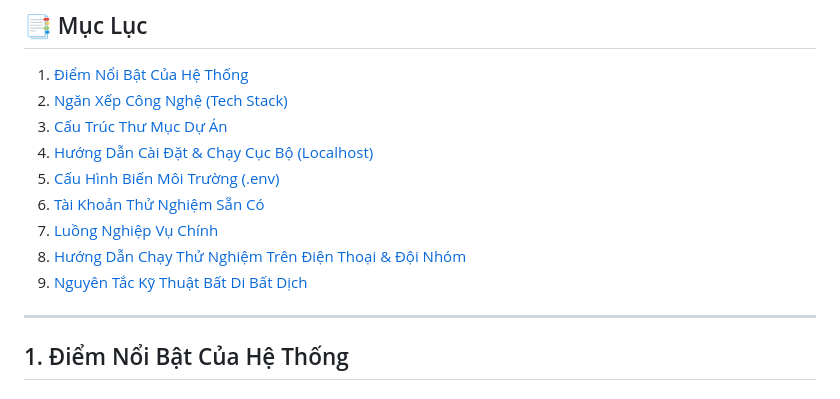
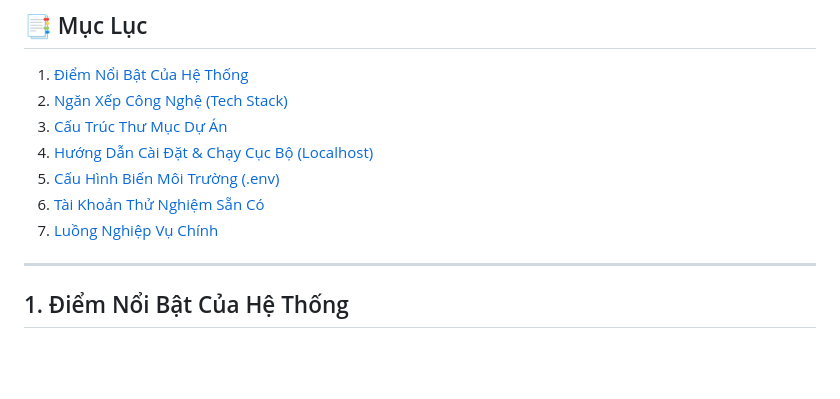
Before and after one commit to HIEU-67/Nhom6_HeThongAmThucDuLichNhaTrang, a Markdown page: README.md, the part around the change. Drawn GitHub-style; blank space fills up the shorter version.

Commit message:
chỉnh sửa readme

```diff
--- a/README.md
+++ b/README.md
@@ -33,8 +33,7 @@
 5. [Cấu Hình Biến Môi Trường (.env)](#5-cấu-hình-biến-môi-trường-env)
 6. [Tài Khoản Thử Nghiệm Sẵn Có](#6-tài-khoản-thử-nghiệm-sẵn-có)
 7. [Luồng Nghiệp Vụ Chính](#7-luồng-nghiệp-vụ-chính)
-8. [Hướng Dẫn Chạy Thử Nghiệm Trên Điện Thoại & Đội Nhóm](#8-hướng-dẫn-chạy-thử-nghiệm-trên-điện-thoại--đội-nhóm)
-9. [Nguyên Tắc Kỹ Thuật Bất Di Bất Dịch](#9-nguyên-tắc-kỹ-thuật-bất-di-bất-dịch)
+
 
 ---
 
```
